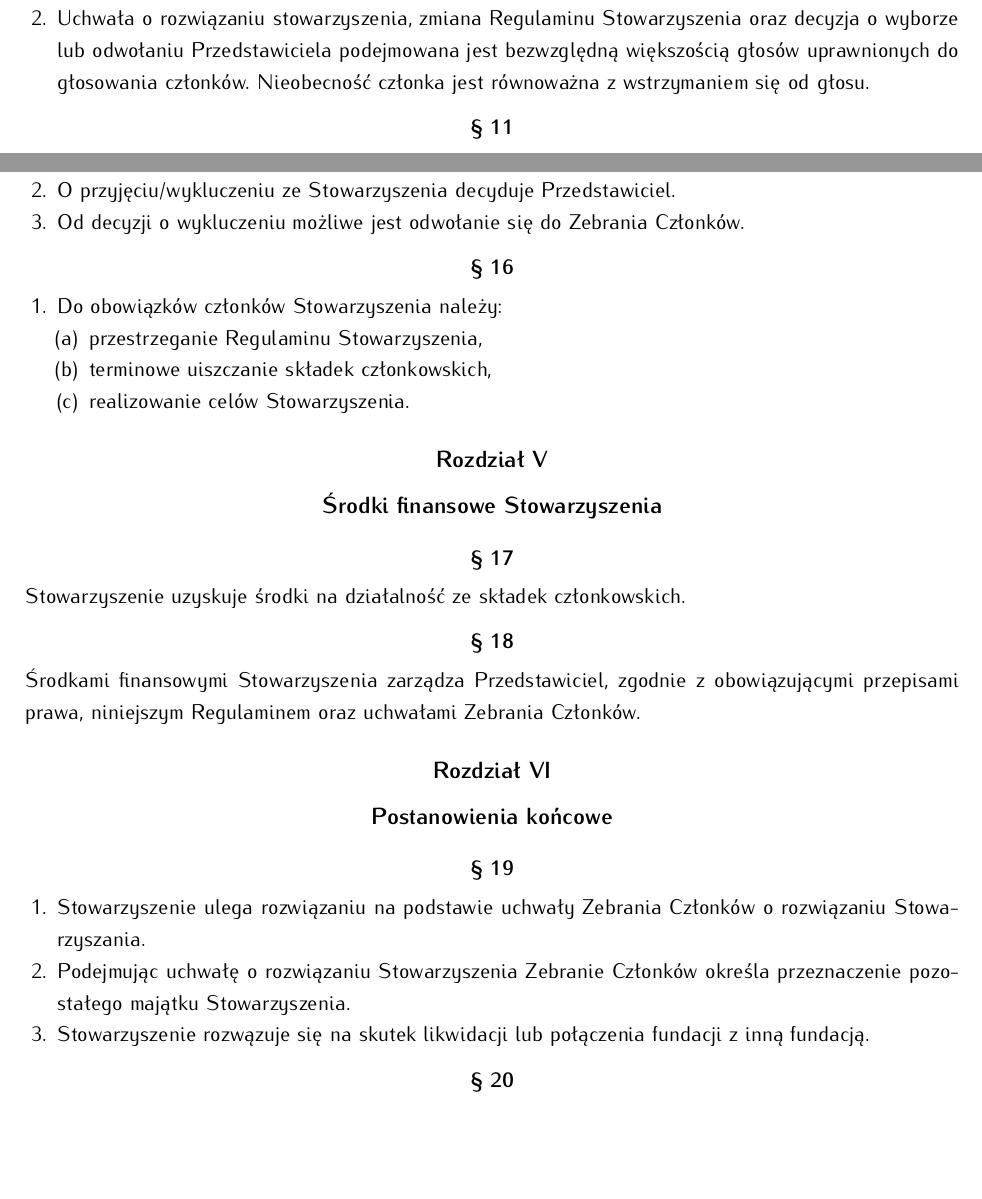
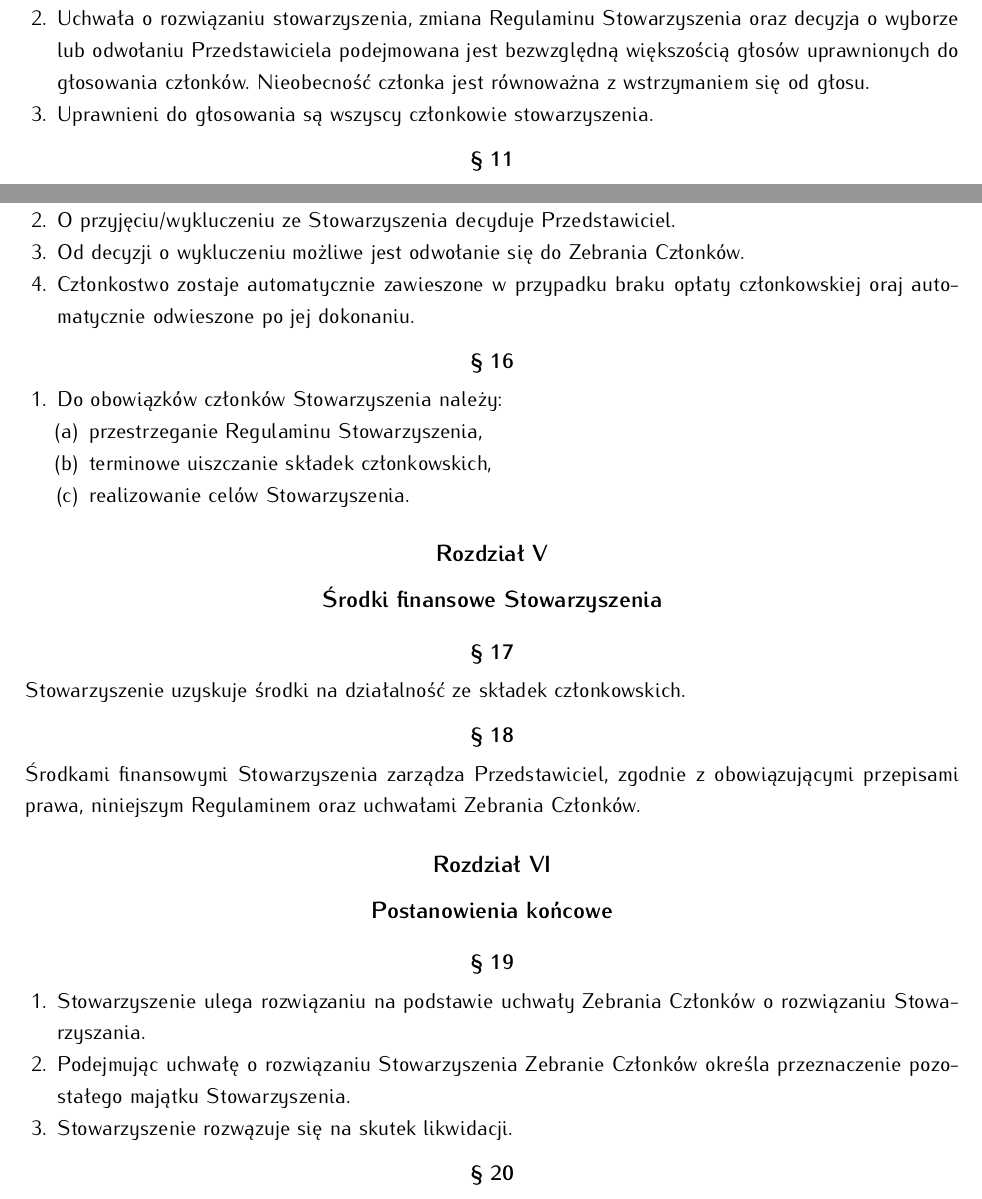
Before and after one commit to HackerspaceKRK/RegulaminStowarzyszenia, a LaTeX document (regulamin.tex): two parts of pages 2 and 3 of 3, joined at a grey line, cut so that both start at the same text, the shorter picture padded with empty space. Compiled offline with pdfLaTeX.

Commit message:
zmiany zgodne z mailem z MOWIS oraz dodanie zawieszania członka

```diff
--- a/regulamin.tex
+++ b/regulamin.tex
@@ -141,7 +141,8 @@
  \begin{enumerate}
   \item Uchwały Zebrania Członków Stowarzyszenia o ile regulamin nie stanowi inaczej podejmowane są zwykłą większością głosów, przy obecności co najmniej połowy uprawnionych do głosowania członków.
   \item Uchwała o rozwiązaniu stowarzyszenia, zmiana Regulaminu Stowarzyszenia oraz decyzja o wyborze lub odwołaniu Przedstawiciela podejmowana jest bezwzględną większością głosów uprawnionych do głosowania członków. Nieobecność członka jest równoważna z wstrzymaniem się od głosu.
- \end{enumerate}
+  \item Uprawnieni do głosowania są wszyscy członkowie stowarzyszenia.
+\end{enumerate}
 \end{para}
 \begin{para}
   \begin{enumerate}
@@ -183,6 +184,7 @@
   \item Członkiem Stowarzyszenia może zostać osoba, który złoży pisemne oświadczenie o przystąpieniu do Stowarzyszenia oraz akceptacji jego Regulaminu.
   \item O przyjęciu/wykluczeniu ze Stowarzyszenia decyduje Przedstawiciel.
   \item Od decyzji o wykluczeniu możliwe jest odwołanie się do Zebrania Członków.
+  \item Członkostwo zostaje automatycznie zawieszone w przypadku braku opłaty członkowskiej oraj automatycznie odwieszone po jej dokonaniu.
  \end{enumerate}
 \end{para}
 
@@ -213,7 +215,7 @@
  \begin{enumerate}
   \item Stowarzyszenie ulega rozwiązaniu na podstawie uchwały Zebrania Członków o rozwiązaniu Stowarzyszania.
   \item Podejmując uchwałę o rozwiązaniu Stowarzyszenia Zebranie Członków określa przeznaczenie pozostałego majątku Stowarzyszenia.
-  \item Stowarzyszenie rozwązuje się na skutek likwidacji lub połączenia fundacji z inną fundacją.
+  \item Stowarzyszenie rozwązuje się na skutek likwidacji.
  \end{enumerate}
 \end{para}
 
```
Also changed, not shown: regulamin.tex (2 more changed lines).
